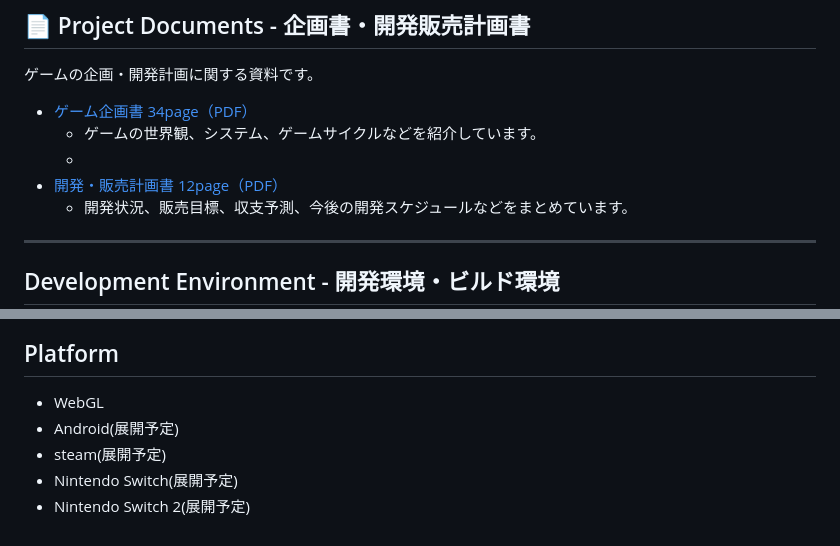
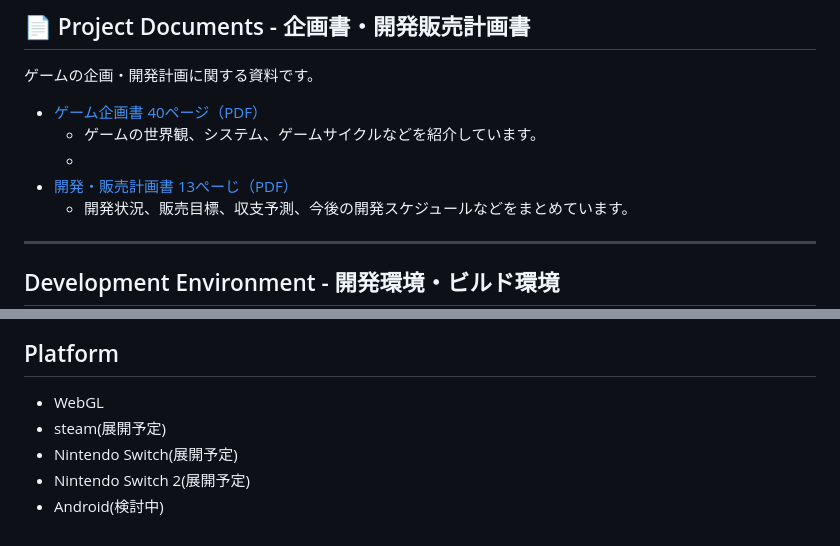
Before and after one commit to mitsuruyamaura/test_sample_game, a Markdown page: README.md, 2 parts joined by grey strips. GitHub-like rendering.

```diff
--- a/README.md
+++ b/README.md
@@ -21,10 +21,10 @@
 
 ゲームの企画・開発計画に関する資料です。
 
-- [ゲーム企画書 34page（PDF）](documents/Pumpkin_Knight_Game_Design.pdf)
+- [ゲーム企画書 40ページ（PDF）](documents/Pumpkin_Knight_Game_Design.pdf)
   - ゲームの世界観、システム、ゲームサイクルなどを紹介しています。
   -
-- [開発・販売計画書 12page（PDF）](documents/Pumpkin_Knight_Development_Plan.pdf)
+- [開発・販売計画書 13ぺーじ（PDF）](documents/Pumpkin_Knight_Development_Plan.pdf)
   - 開発状況、販売目標、収支予測、今後の開発スケジュールなどをまとめています。
 
 ---
@@ -139,7 +139,7 @@
 ## Platform
 
 - WebGL
-- Android(展開予定)
 - steam(展開予定)
 - Nintendo Switch(展開予定)
 - Nintendo Switch 2(展開予定)
+- Android(検討中)
```
